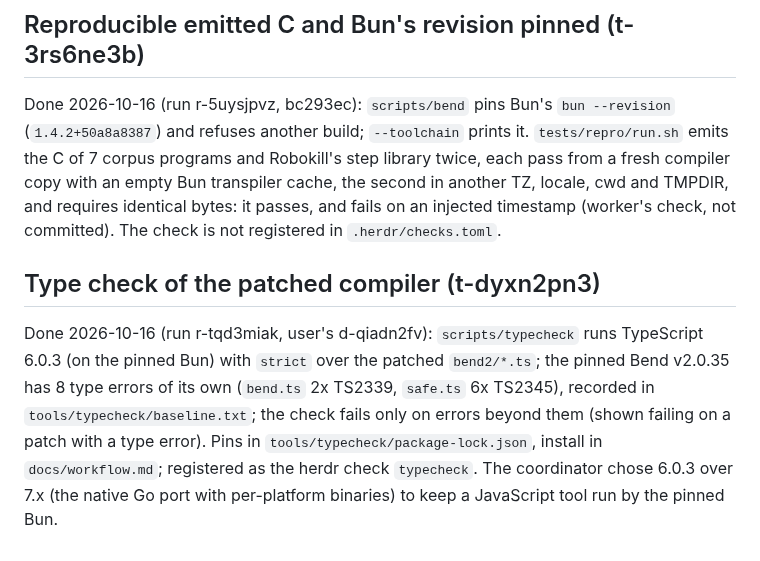
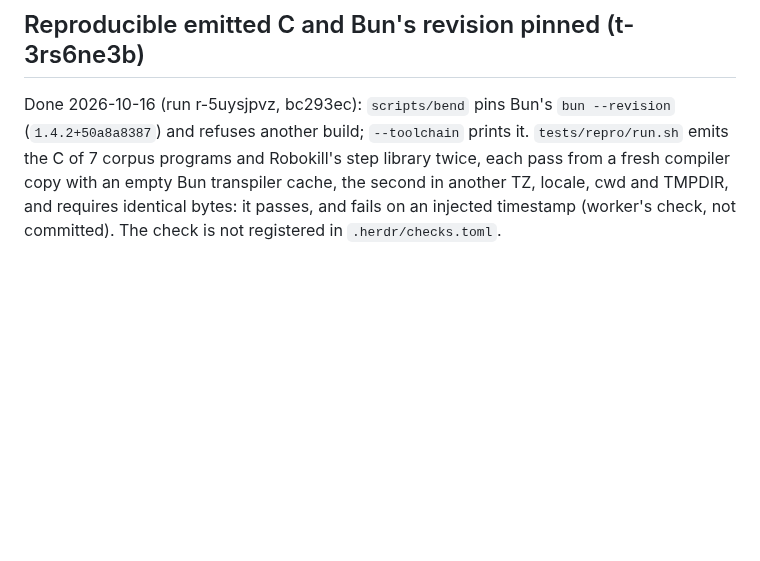
Before and after one commit to rofrol/bend-wasm, a Markdown page: DECISIONS.md, the part around the change. Drawn GitHub-style; blank space fills up the shorter version.

```diff
--- a/DECISIONS.md
+++ b/DECISIONS.md
@@ -674,16 +674,3 @@ compiler copy with an empty Bun transpiler cache, the second in another
 TZ, locale, cwd and TMPDIR, and requires identical bytes: it passes, and
 fails on an injected timestamp (worker's check, not committed). The check
 is not registered in `.herdr/checks.toml`.
-
-## Type check of the patched compiler (t-dyxn2pn3)
-
-Done 2026-10-16 (run r-tqd3miak, user's d-qiadn2fv): `scripts/typecheck`
-runs TypeScript 6.0.3 (on the pinned Bun) with `strict` over the patched
-`bend2/*.ts`; the pinned Bend v2.0.35 has 8 type errors of its own
-(`bend.ts` 2x TS2339, `safe.ts` 6x TS2345), recorded in
-`tools/typecheck/baseline.txt`; the check fails only on errors beyond
-them (shown failing on a patch with a type error). Pins in
-`tools/typecheck/package-lock.json`, install in `docs/workflow.md`;
-registered as the herdr check `typecheck`. The coordinator chose 6.0.3
-over 7.x (the native Go port with per-platform binaries) to keep a
-JavaScript tool run by the pinned Bun.
```
Also changed, not shown: TODO.md (+11 -0 lines).
